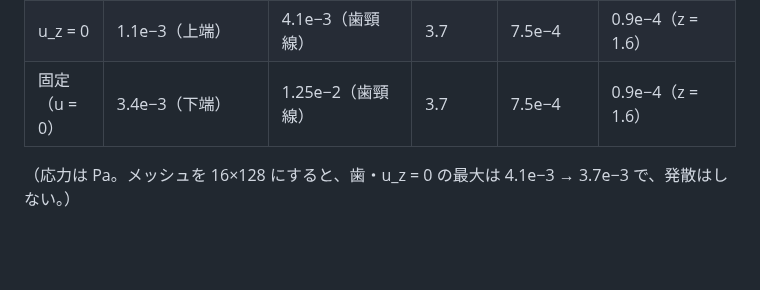
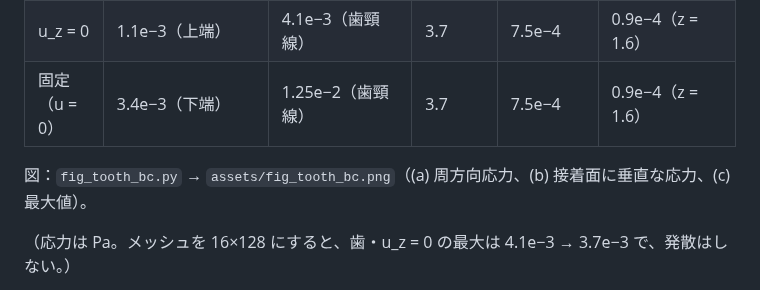
Before and after one commit to keisuke58/pde-fem-biofilm, a Markdown page: keio_wp2/README.ja.md, the part around the change. Rendered like a GitHub page; blank space fills up the shorter version.

Commit message:
Keio WP2 step 6: figure of the bottom boundary condition sensitivity

```diff
--- a/keio_wp2/README.ja.md
+++ b/keio_wp2/README.ja.md
@@ -228,6 +228,8 @@ h²/(4β) ≈ 0.012 を超えていた。φ の更新を小分けにして再計
 | u_z = 0 | 1.1e−3（上端） | 4.1e−3（歯頸線） | 3.7 | 7.5e−4 | 0.9e−4（z = 1.6） |
 | 固定（u = 0） | 3.4e−3（下端） | 1.25e−2（歯頸線） | 3.7 | 7.5e−4 | 0.9e−4（z = 1.6） |
 
+図：`fig_tooth_bc.py` → `assets/fig_tooth_bc.png`（(a) 周方向応力、(b) 接着面に垂直な応力、(c) 最大値）。
+
 （応力は Pa。メッシュを 16×128 にすると、歯・u_z = 0 の最大は 4.1e−3 → 3.7e−3 で、発散はしない。）
 
 - **歯頸線への集中は、下面を自由にしても残る**（インプラントの 2 倍）。斜めに広がる接着面そのものが
```
Also changed, not shown: assets/fig_tooth_bc.png (added), 1 other file.
